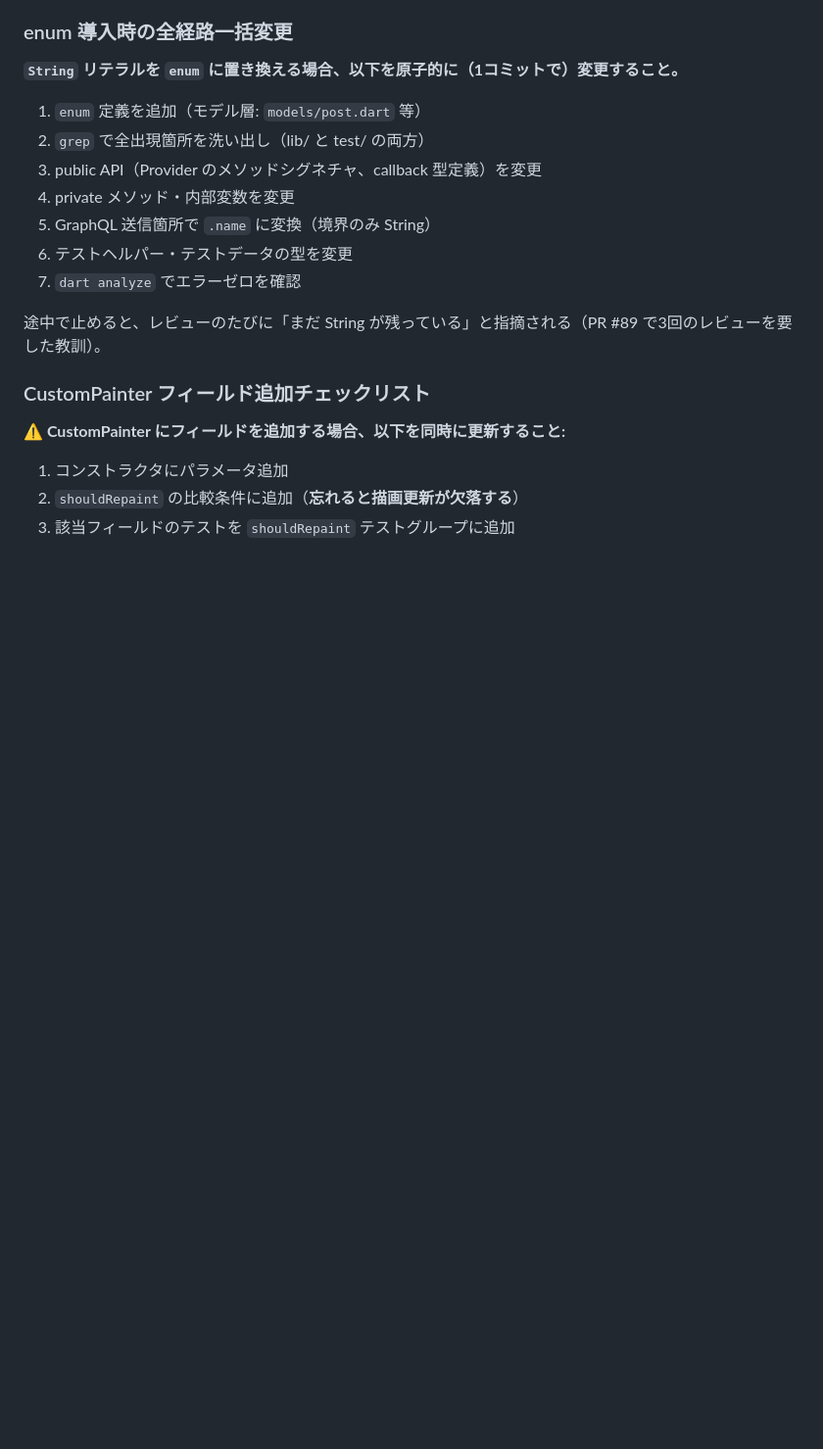
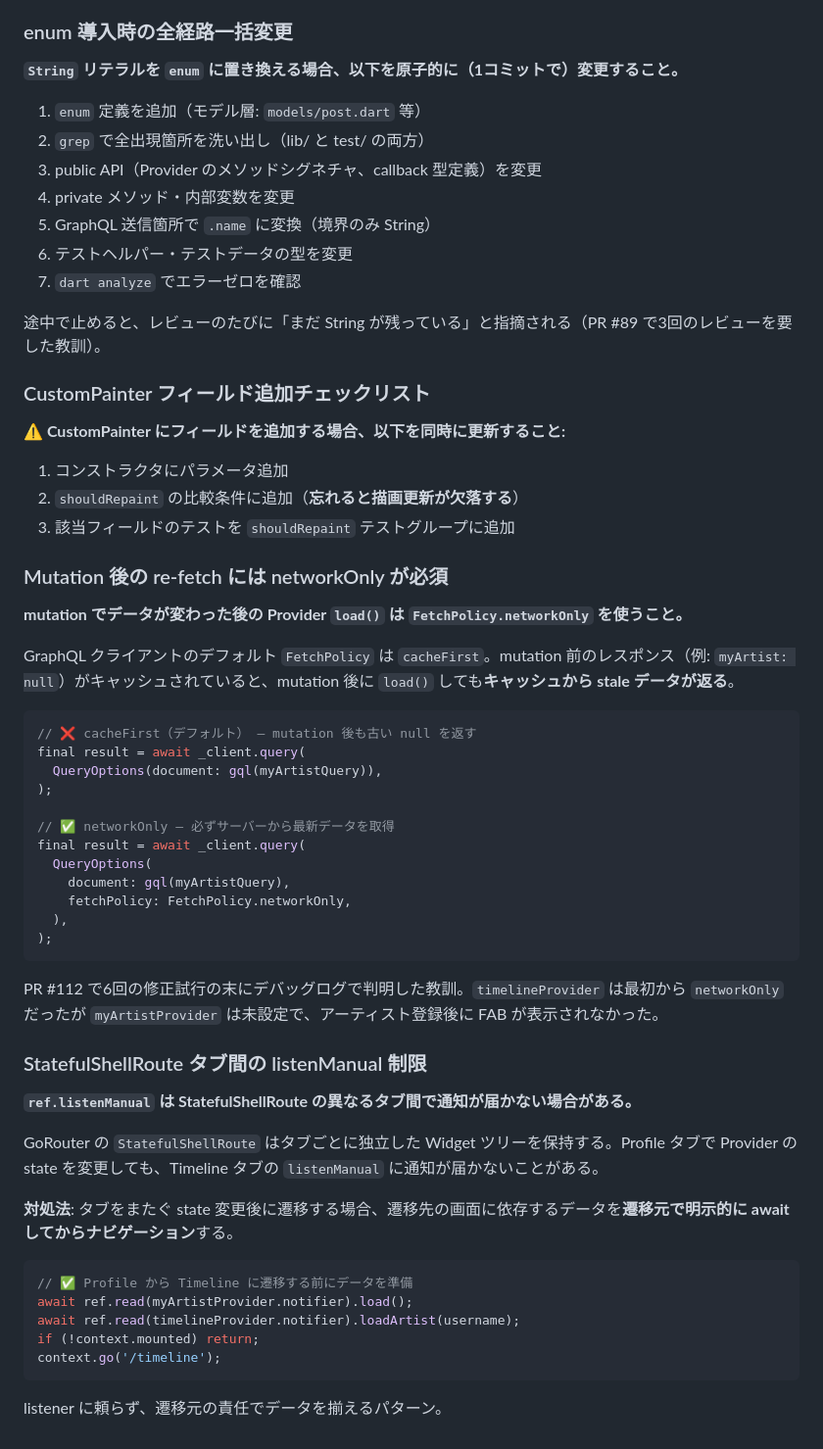
Before and after one commit to circularuins/gleisner, a Markdown page: .claude/rules/frontend-implementation.md, the part around the change. Shown at 98% size. Drawn GitHub-style; blank space fills up the shorter version.

Commit message:
Add frontend rules: networkOnly after mutation, ShellRoute listener limits (#113)
Retrospective learnings from PR #112:
- FetchPolicy.networkOnly required after mutations (cacheFirst returns
  stale data)
- StatefulShellRoute tabs don't propagate listenManual notifications;
  load data explicitly before cross-tab navigation

Co-authored-by: Claude Opus 4.6 (1M context) <noreply@anthropic.com>

````diff
--- a/.claude/rules/frontend-implementation.md
+++ b/.claude/rules/frontend-implementation.md
@@ -356,3 +356,44 @@ PR #89 で synapse の形状バリエーションを6回試行し全て revert
 1. コンストラクタにパラメータ追加
 2. `shouldRepaint` の比較条件に追加（**忘れると描画更新が欠落する**）
 3. 該当フィールドのテストを `shouldRepaint` テストグループに追加
+
+### Mutation 後の re-fetch には networkOnly が必須
+
+**mutation でデータが変わった後の Provider `load()` は `FetchPolicy.networkOnly` を使うこと。**
+
+GraphQL クライアントのデフォルト `FetchPolicy` は `cacheFirst`。mutation 前のレスポンス（例: `myArtist: null`）がキャッシュされていると、mutation 後に `load()` しても**キャッシュから stale データが返る**。
+
+```dart
+// ❌ cacheFirst（デフォルト） — mutation 後も古い null を返す
+final result = await _client.query(
+  QueryOptions(document: gql(myArtistQuery)),
+);
+
+// ✅ networkOnly — 必ずサーバーから最新データを取得
+final result = await _client.query(
+  QueryOptions(
+    document: gql(myArtistQuery),
+    fetchPolicy: FetchPolicy.networkOnly,
+  ),
+);
+```
+
+PR #112 で6回の修正試行の末にデバッグログで判明した教訓。`timelineProvider` は最初から `networkOnly` だったが `myArtistProvider` は未設定で、アーティスト登録後に FAB が表示されなかった。
+
+### StatefulShellRoute タブ間の listenManual 制限
+
+**`ref.listenManual` は StatefulShellRoute の異なるタブ間で通知が届かない場合がある。**
+
+GoRouter の `StatefulShellRoute` はタブごとに独立した Widget ツリーを保持する。Profile タブで Provider の state を変更しても、Timeline タブの `listenManual` に通知が届かないことがある。
+
+**対処法**: タブをまたぐ state 変更後に遷移する場合、遷移先の画面に依存するデータを**遷移元で明示的に await してからナビゲーション**する。
+
+```dart
+// ✅ Profile から Timeline に遷移する前にデータを準備
+await ref.read(myArtistProvider.notifier).load();
+await ref.read(timelineProvider.notifier).loadArtist(username);
+if (!context.mounted) return;
+context.go('/timeline');
+```
+
+listener に頼らず、遷移元の責任でデータを揃えるパターン。
````
